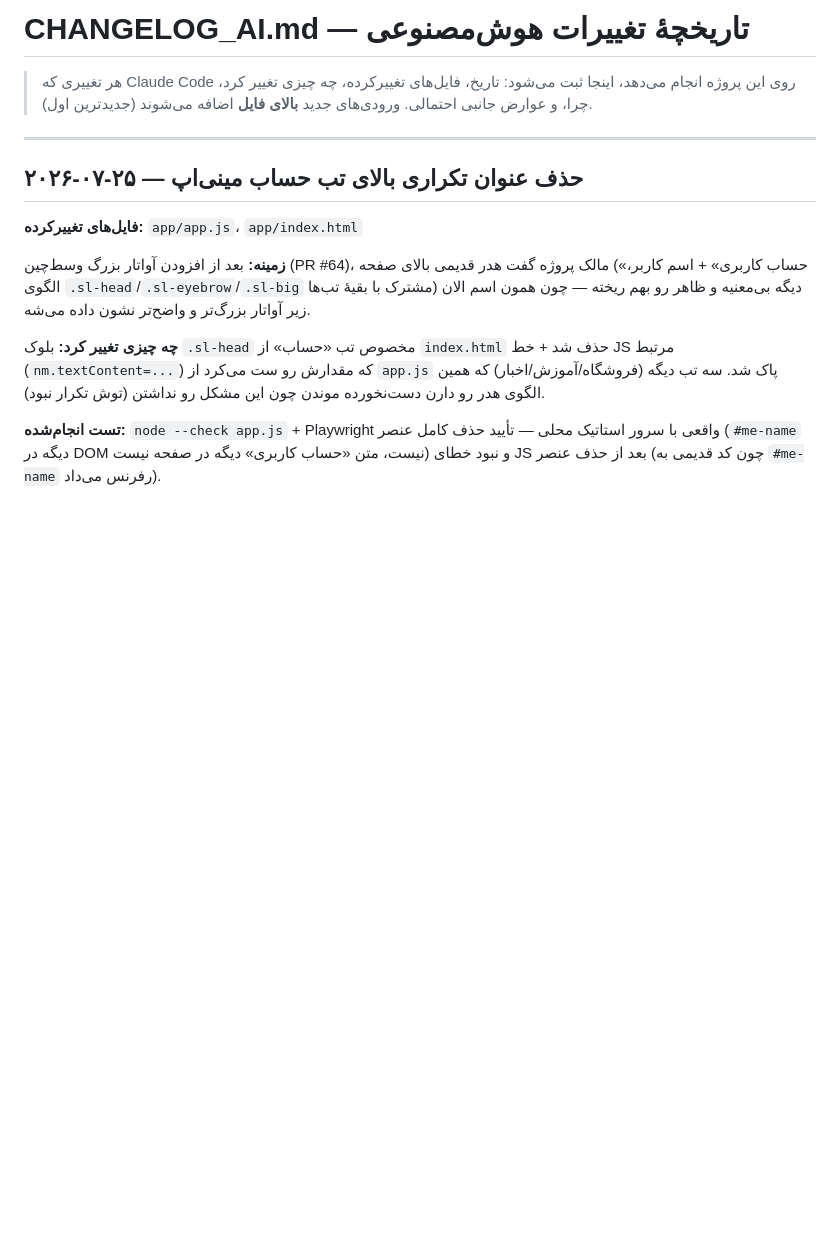
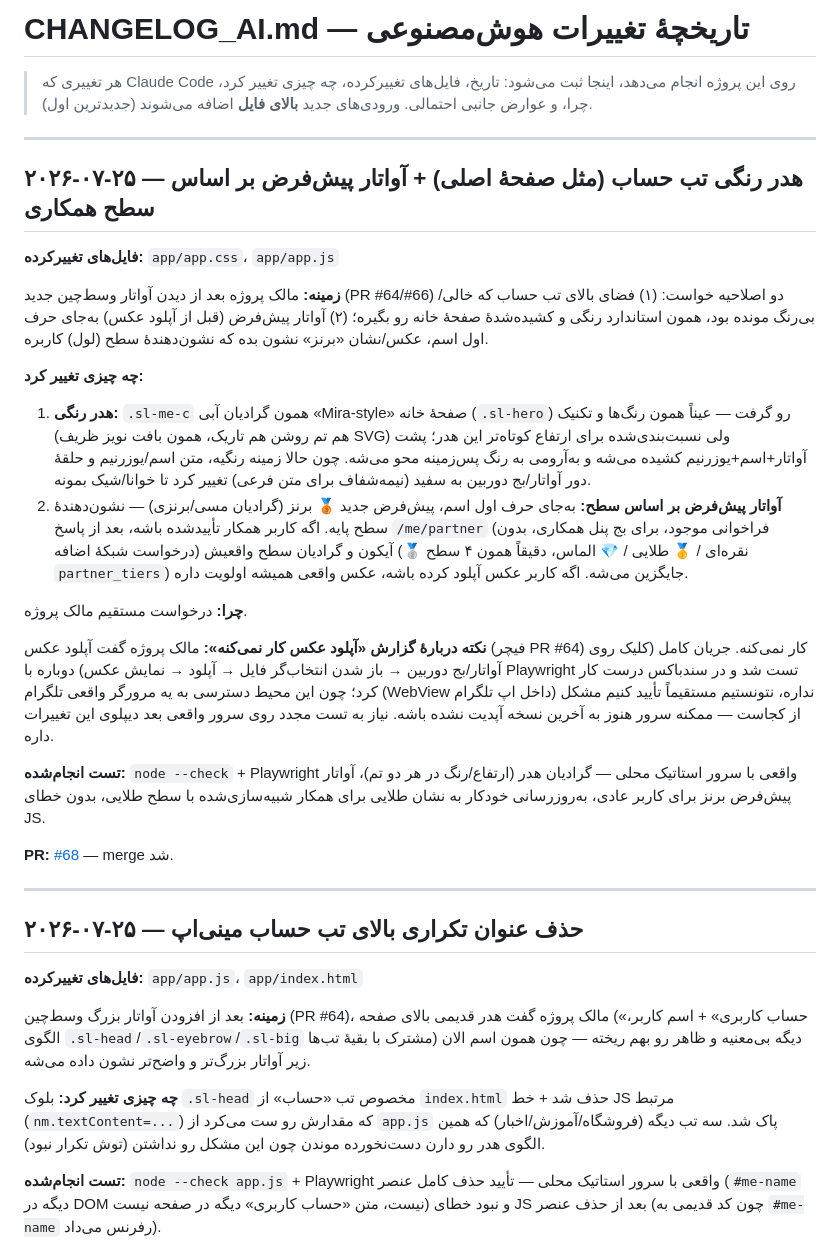
Before and after one commit to firouzayazi-source/stockland-bot, a Markdown page: CHANGELOG_AI.md, the part around the change. Rendered like a GitHub page; blank space fills up the shorter version.

Commit message:
مستندسازی: ثبت هدر رنگی تب حساب + آواتار سطح همکاری در CHANGELOG_AI.md
Co-Authored-By: Claude Sonnet 5 <noreply@anthropic.com>
Claude-Session: https://claude.ai/code/session_01Vs8McE4EcWqMXapnZxP7Qx

```diff
--- a/CHANGELOG_AI.md
+++ b/CHANGELOG_AI.md
@@ -1,6 +1,27 @@
 # CHANGELOG_AI.md — تاریخچهٔ تغییرات هوش‌مصنوعی
 
 > هر تغییری که Claude Code روی این پروژه انجام می‌دهد، اینجا ثبت می‌شود: تاریخ، فایل‌های تغییرکرده، چه چیزی تغییر کرد، چرا، و عوارض جانبی احتمالی. ورودی‌های جدید **بالای فایل** اضافه می‌شوند (جدیدترین اول).
+
+---
+
+## ۲۰۲۶-۰۷-۲۵ — هدر رنگی تب حساب (مثل صفحهٔ اصلی) + آواتار پیش‌فرض بر اساس سطح همکاری
+
+**فایل‌های تغییرکرده:** `app/app.css`، `app/app.js`
+
+**زمینه:** مالک پروژه بعد از دیدن آواتار وسط‌چین جدید (PR #64/#66) دو اصلاحیه خواست: (۱) فضای بالای تب حساب که خالی/بی‌رنگ مونده بود، همون استاندارد رنگی و کشیده‌شدهٔ صفحهٔ خانه رو بگیره؛ (۲) آواتار پیش‌فرض (قبل از آپلود عکس) به‌جای حرف اول اسم، عکس/نشان «برنز» نشون بده که نشون‌دهندهٔ سطح (لول) کاربره.
+
+**چه چیزی تغییر کرد:**
+
+1. **هدر رنگی:** `.sl-me-c` همون گرادیان آبی «Mira-style» صفحهٔ خانه (`.sl-hero`) رو گرفت — عیناً همون رنگ‌ها و تکنیک (هم تم روشن هم تاریک، همون بافت نویز ظریف SVG) ولی نسبت‌بندی‌شده برای ارتفاع کوتاه‌تر این هدر؛ پشت آواتار+اسم+یوزرنیم کشیده می‌شه و به‌آرومی به رنگ پس‌زمینه محو می‌شه. چون حالا زمینه رنگیه، متن اسم/یوزرنیم و حلقهٔ دور آواتار/بج دوربین به سفید (نیمه‌شفاف برای متن فرعی) تغییر کرد تا خوانا/شیک بمونه.
+2. **آواتار پیش‌فرض بر اساس سطح:** به‌جای حرف اول اسم، پیش‌فرض جدید 🥉 برنز (گرادیان مسی/برنزی) — نشون‌دهندهٔ سطح پایه. اگه کاربر همکار تأییدشده باشه، بعد از پاسخ `/me/partner` (فراخوانی موجود، برای بج پنل همکاری، بدون درخواست شبکهٔ اضافه) آیکون و گرادیان سطح واقعیش (🥈 نقره‌ای / 🥇 طلایی / 💎 الماس، دقیقاً همون ۴ سطح `partner_tiers`) جایگزین می‌شه. اگه کاربر عکس آپلود کرده باشه، عکس واقعی همیشه اولویت داره.
+
+**چرا:** درخواست مستقیم مالک پروژه.
+
+**نکته دربارهٔ گزارش «آپلود عکس کار نمی‌کنه»:** مالک پروژه گفت آپلود عکس (فیچر PR #64) کار نمی‌کنه. جریان کامل (کلیک روی آواتار/بج دوربین → باز شدن انتخاب‌گر فایل → آپلود → نمایش عکس) دوباره با Playwright تست شد و در سندباکس درست کار کرد؛ چون این محیط دسترسی به یه مرورگر واقعی تلگرام (WebView داخل اپ تلگرام) نداره، نتونستیم مستقیماً تأیید کنیم مشکل از کجاست — ممکنه سرور هنوز به آخرین نسخه آپدیت نشده باشه. نیاز به تست مجدد روی سرور واقعی بعد دیپلوی این تغییرات داره.
+
+**تست انجام‌شده:** `node --check` + Playwright واقعی با سرور استاتیک محلی — گرادیان هدر (ارتفاع/رنگ در هر دو تم)، آواتار پیش‌فرض برنز برای کاربر عادی، به‌روزرسانی خودکار به نشان طلایی برای همکار شبیه‌سازی‌شده با سطح طلایی، بدون خطای JS.
+
+**PR:** [#68](https://github.com/firouzayazi-source/stockland-bot/pull/68) — merge شد.
 
 ---
 
```
